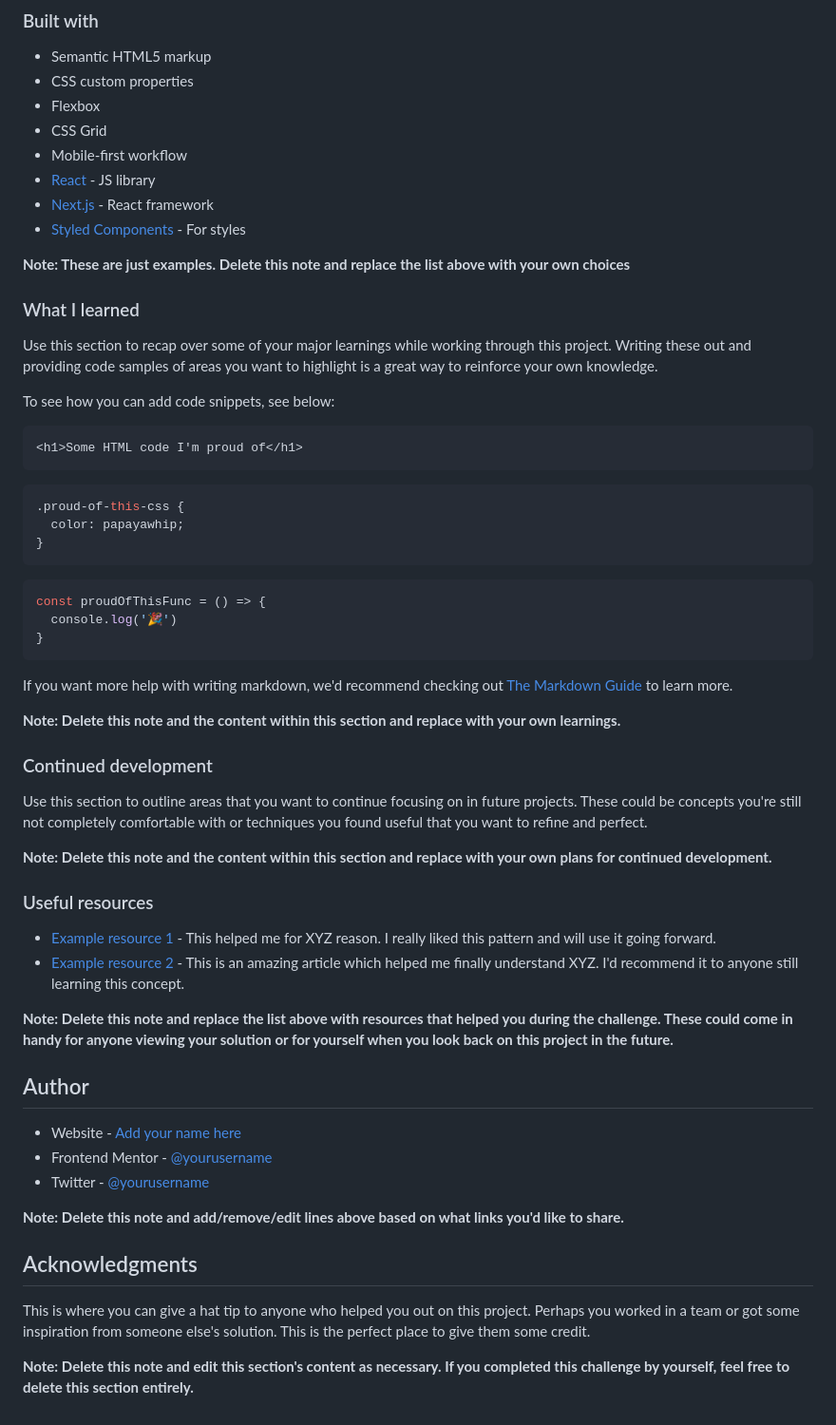
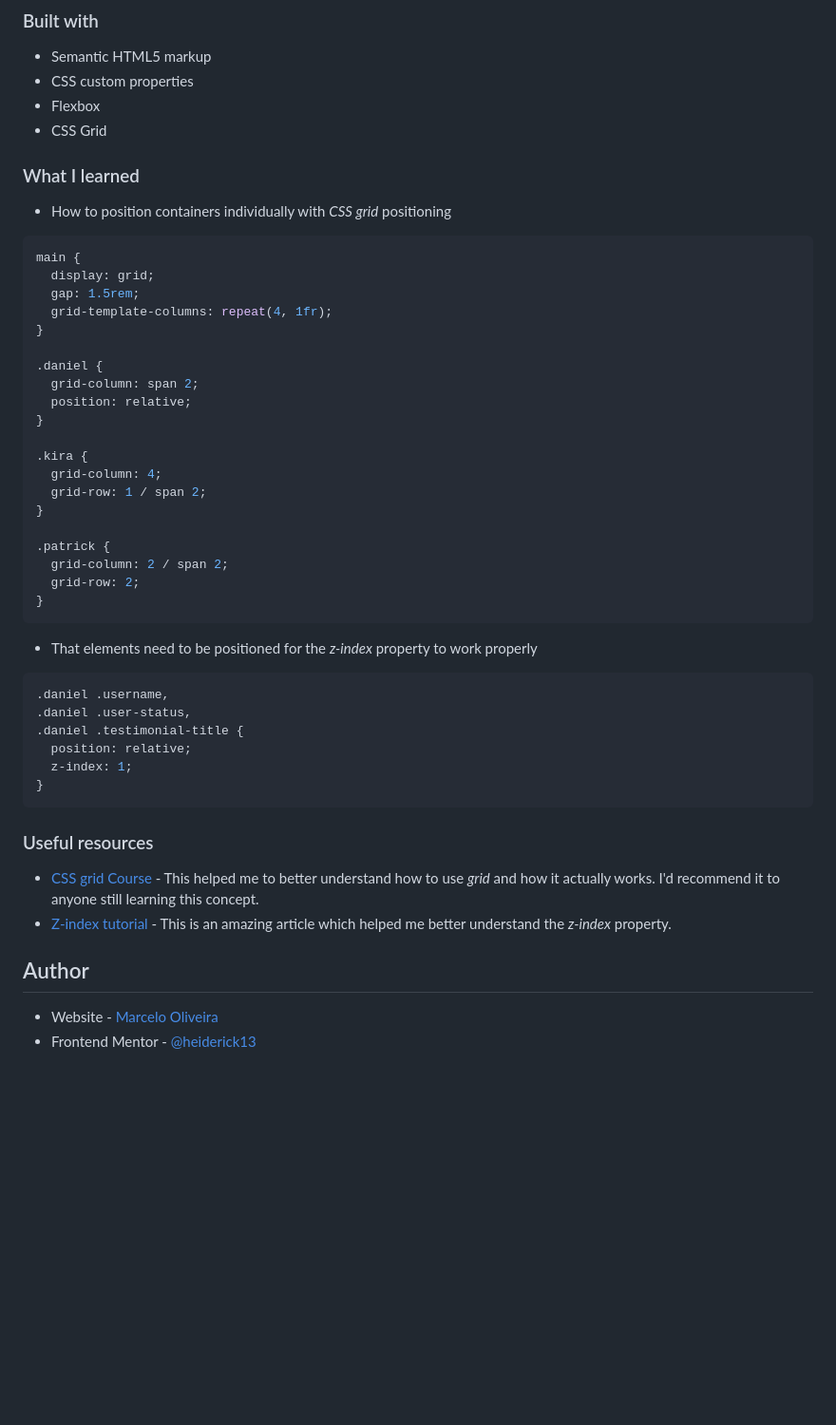
Before and after one commit to heiderick13/testimonials-grid-section, a Markdown page: README.md, the part around the change printed below. Shown: that part at 95% size. GitHub-like rendering; blank space fills up the shorter version.

````diff
--- a/README.md
+++ b/README.md
@@ -51,60 +39,51 @@ Then crop/optimize/edit your image however you like, add it to your project, and
 - CSS custom properties
 - Flexbox
 - CSS Grid
-- Mobile-first workflow
-- [React](https://reactjs.org/) - JS library
-- [Next.js](https://nextjs.org/) - React framework
-- [Styled Components](https://styled-components.com/) - For styles
-
-**Note: These are just examples. Delete this note and replace the list above with your own choices**
 
 ### What I learned
 
-Use this section to recap over some of your major learnings while working through this project. Writing these out and providing code samples of areas you want to highlight is a great way to reinforce your own knowledge.
+- How to position containers individually with _CSS grid_ positioning
 
-To see how you can add code snippets, see below:
+```css
+main {
+  display: grid;
+  gap: 1.5rem;
+  grid-template-columns: repeat(4, 1fr);
+}
 
-```html
-<h1>Some HTML code I'm proud of</h1>
-```
-```css
-.proud-of-this-css {
-  color: papayawhip;
+.daniel {
+  grid-column: span 2;
+  position: relative;
 }
-```
-```js
-const proudOfThisFunc = () => {
-  console.log('🎉')
+
+.kira {
+  grid-column: 4;
+  grid-row: 1 / span 2;
+}
+
+.patrick {
+  grid-column: 2 / span 2;
+  grid-row: 2;
 }
 ```
 
-If you want more help with writing markdown, we'd recommend checking out [The Markdown Guide](https://www.markdownguide.org/) to learn more.
+- That elements need to be positioned for the _z-index_ property to work properly
 
-**Note: Delete this note and the content within this section and replace with your own learnings.**
-
-### Continued development
-
-Use this section to outline areas that you want to continue focusing on in future projects. These could be concepts you're still not completely comfortable with or techniques you found useful that you want to refine and perfect.
-
-**Note: Delete this note and the content within this section and replace with your own plans for continued development.**
+```css
+.daniel .username,
+.daniel .user-status,
+.daniel .testimonial-title {
+  position: relative;
+  z-index: 1;
+}
+```
 
 ### Useful resources
 
-- [Example resource 1](https://www.example.com) - This helped me for XYZ reason. I really liked this pattern and will use it going forward.
-- [Example resource 2](https://www.example.com) - This is an amazing article which helped me finally understand XYZ. I'd recommend it to anyone still learning this concept.
-
-**Note: Delete this note and replace the list above with resources that helped you during the challenge. These could come in handy for anyone viewing your solution or for yourself when you look back on this project in the future.**
+- [CSS grid Course](https://cssgrid.io/) - This helped me to better understand how to use _grid_ and how it actually works. I'd recommend it to anyone still learning this concept.
+- [Z-index tutorial](https://www.w3schools.com/css/css_z-index.asp) - This is an amazing article which helped me better understand the _z-index_ property.
 
 ## Author
 
-- Website - [Add your name here](https://www.your-site.com)
-- Frontend Mentor - [@yourusername](https://www.frontendmentor.io/profile/yourusername)
-- Twitter - [@yourusername](https://www.twitter.com/yourusername)
-
-**Note: Delete this note and add/remove/edit lines above based on what links you'd like to share.**
-
-## Acknowledgments
-
-This is where you can give a hat tip to anyone who helped you out on this project. Perhaps you worked in a team or got some inspiration from someone else's solution. This is the perfect place to give them some credit.
-
-**Note: Delete this note and edit this section's content as necessary. If you completed this challenge by yourself, feel free to delete this section entirely.**
+- Website - [Marcelo Oliveira](https://www.linkedin.com/in/marcelo-h-ferreira-de-oliveira/?originalSubdomain=br)
+- Frontend Mentor - [@heiderick13](https://www.frontendmentor.io/profile/heiderick13)
````
Also changed, not shown: other parts of README.md (+1 -13 lines), images/mobile.png (added), images/screenshot.png (added), 1 other file.
